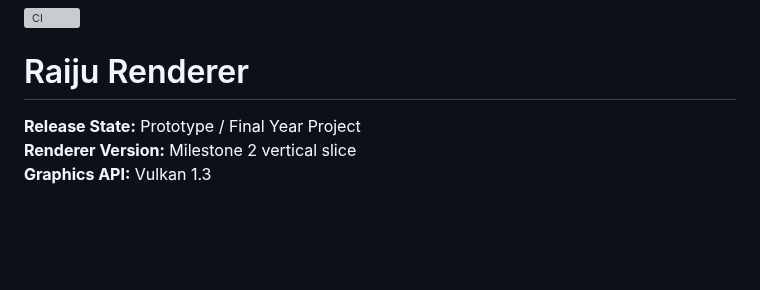
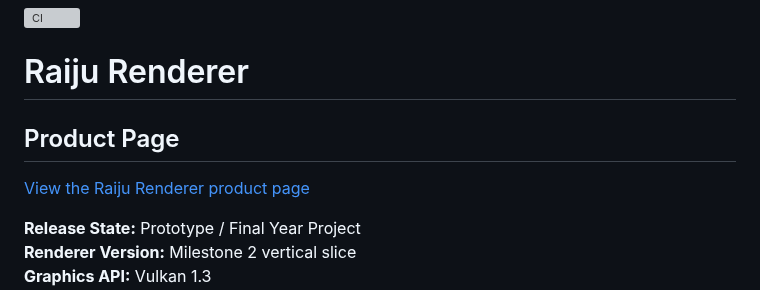
Before and after one commit to Raiju-Deeq/FYP-Vulkan-Renderer, a Markdown page: README.md, the part around the change. GitHub-like rendering; blank space fills up the shorter version; grey boxes are pictures that could not be loaded.

```diff
--- a/README.md
+++ b/README.md
@@ -1,6 +1,10 @@
 ![CI](https://github.com/Raiju-Deeq/FYP-Vulkan-Renderer/actions/workflows/build.yml/badge.svg)
 
 # Raiju Renderer
+
+## Product Page
+
+[View the Raiju Renderer product page](https://raiju-deeq.github.io/FYP-Vulkan-Renderer/)
 
 **Release State:** Prototype / Final Year Project
 **Renderer Version:** Milestone 2 vertical slice
```
